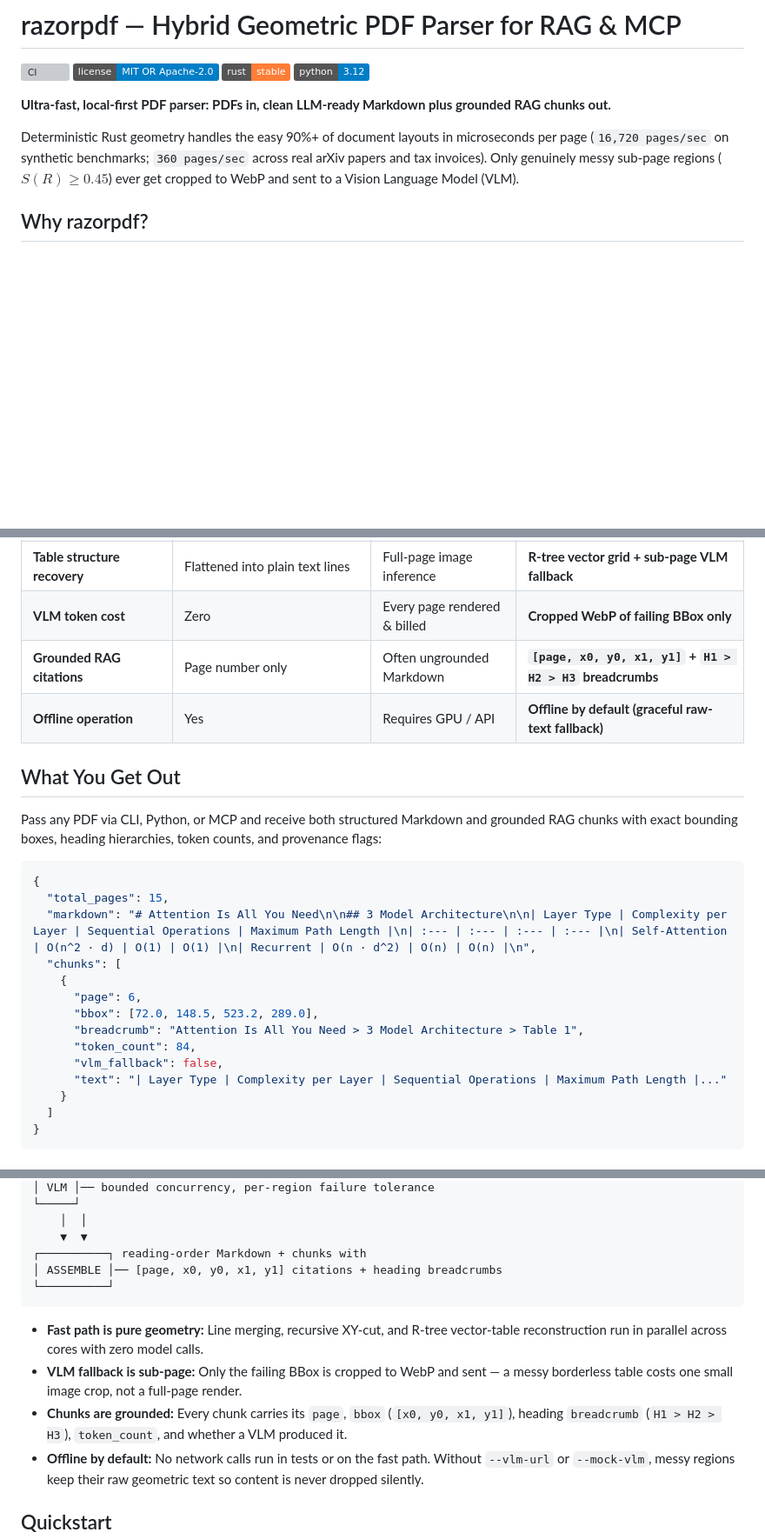
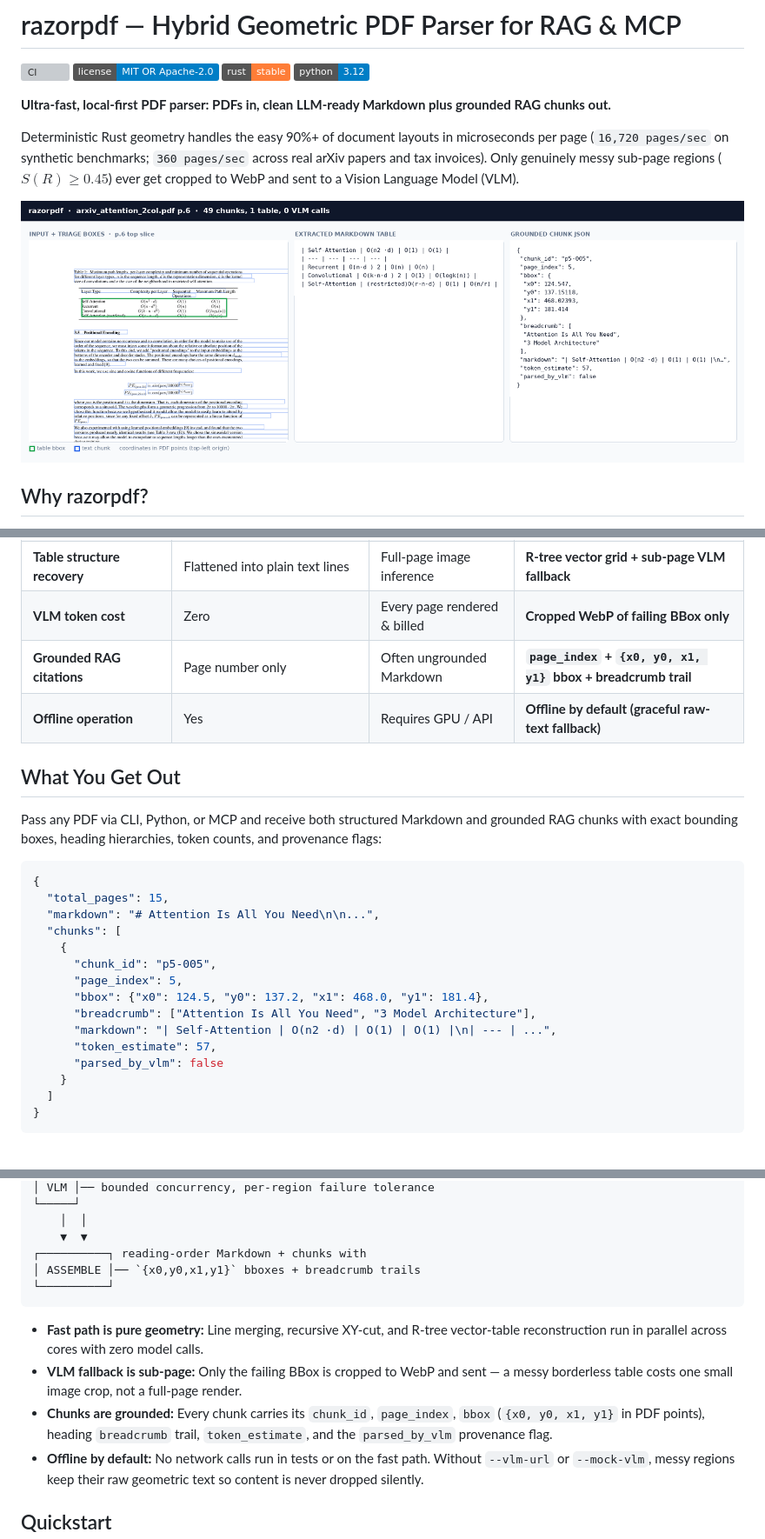
Before and after one commit to shridhargsabat/razorpdf, a Markdown page: README.md, 3 parts joined by grey strips. Shown at 87% size. Rendered like a GitHub page; pictures changed too: docs/assets/hero-demo.png (added); badges without logos; blank space fills up the shorter version; grey boxes are pictures that could not be loaded.

````diff
--- a/README.md
+++ b/README.md
@@ -9,6 +9,8 @@
 
 Deterministic Rust geometry handles the easy 90%+ of document layouts in microseconds per page (`16,720 pages/sec` on synthetic benchmarks; `360 pages/sec` across real arXiv papers and tax invoices). Only genuinely messy sub-page regions ($S(R) \ge 0.45$) ever get cropped to WebP and sent to a Vision Language Model (VLM).
 
+![razorpdf demo: Table 1 of "Attention Is All You Need" with triage boxes, the extracted Markdown table, and the grounded chunk JSON](docs/assets/hero-demo.png)
+
 ## Why razorpdf?
 
 Most PDF pipelines force an expensive tradeoff: flat text extractors mangle multi-column papers and borderless tables, while full-page vision/OCR pipelines burn seconds and thousands of image tokens on simple text pages. `razorpdf` combines both worlds:
@@ -19,7 +21,7 @@ Most PDF pipelines force an expensive tradeoff: flat text extractors mangle mult
 | **Multi-column reading order** | Often interleaved across columns | Accurate (high latency) | **Deterministic recursive XY-cut** |
 | **Table structure recovery** | Flattened into plain text lines | Full-page image inference | **R-tree vector grid + sub-page VLM fallback** |
 | **VLM token cost** | Zero | Every page rendered & billed | **Cropped WebP of failing BBox only** |
-| **Grounded RAG citations** | Page number only | Often ungrounded Markdown | **`[page, x0, y0, x1, y1]` + `H1 > H2 > H3` breadcrumbs** |
+| **Grounded RAG citations** | Page number only | Often ungrounded Markdown | **`page_index` + `{x0, y0, x1, y1}` bbox + breadcrumb trail** |
 | **Offline operation** | Yes | Requires GPU / API | **Offline by default (graceful raw-text fallback)** |
 
 ## What You Get Out
@@ -29,15 +31,16 @@ Pass any PDF via CLI, Python, or MCP and receive both structured Markdown and gr
 ```json
 {
   "total_pages": 15,
-  "markdown": "# Attention Is All You Need\n\n## 3 Model Architecture\n\n| Layer Type | Complexity per Layer | Sequential Operations | Maximum Path Length |\n| :--- | :--- | :--- | :--- |\n| Self-Attention | O(n^2 · d) | O(1) | O(1) |\n| Recurrent | O(n · d^2) | O(n) | O(n) |\n",
+  "markdown": "# Attention Is All You Need\n\n...",
   "chunks": [
     {
-      "page": 6,
-      "bbox": [72.0, 148.5, 523.2, 289.0],
-      "breadcrumb": "Attention Is All You Need > 3 Model Architecture > Table 1",
-      "token_count": 84,
-      "vlm_fallback": false,
-      "text": "| Layer Type | Complexity per Layer | Sequential Operations | Maximum Path Length |..."
+      "chunk_id": "p5-005",
+      "page_index": 5,
+      "bbox": {"x0": 124.5, "y0": 137.2, "x1": 468.0, "y1": 181.4},
+      "breadcrumb": ["Attention Is All You Need", "3 Model Architecture"],
+      "markdown": "| Self-Attention | O(n2 ·d) | O(1) | O(1) |\n| --- | ...",
+      "token_estimate": 57,
+      "parsed_by_vlm": false
     }
   ]
 }
@@ -71,13 +74,13 @@ PDF bytes
     │  │
     ▼  ▼
 ┌──────────┐ reading-order Markdown + chunks with
-│ ASSEMBLE │── [page, x0, y0, x1, y1] citations + heading breadcrumbs
+│ ASSEMBLE │── `{x0,y0,x1,y1}` bboxes + breadcrumb trails
 └──────────┘
 ```
 
 * **Fast path is pure geometry:** Line merging, recursive XY-cut, and R-tree vector-table reconstruction run in parallel across cores with zero model calls.
 * **VLM fallback is sub-page:** Only the failing BBox is cropped to WebP and sent — a messy borderless table costs one small image crop, not a full-page render.
-* **Chunks are grounded:** Every chunk carries its `page`, `bbox` (`[x0, y0, x1, y1]`), heading `breadcrumb` (`H1 > H2 > H3`), `token_count`, and whether a VLM produced it.
+* **Chunks are grounded:** Every chunk carries its `chunk_id`, `page_index`, `bbox` (`{x0, y0, x1, y1}` in PDF points), heading `breadcrumb` trail, `token_estimate`, and the `parsed_by_vlm` provenance flag.
 * **Offline by default:** No network calls run in tests or on the fast path. Without `--vlm-url` or `--mock-vlm`, messy regions keep their raw geometric text so content is never dropped silently.
 
 ## Quickstart
````
Also changed, not shown: other parts of README.md (+2 -2 lines), 1 other file.
